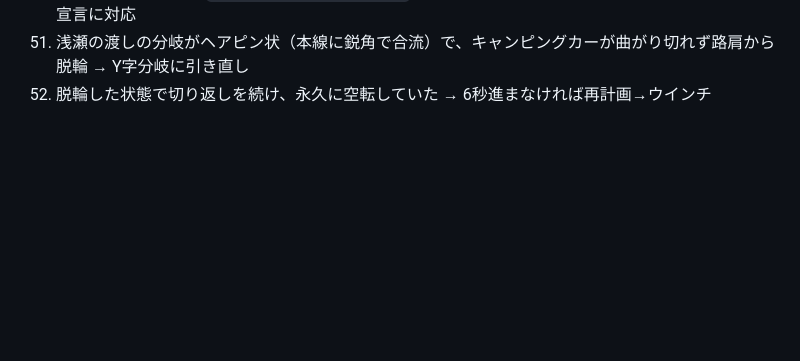
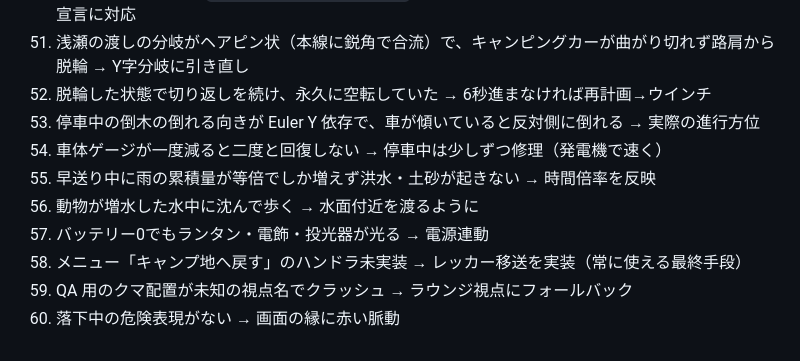
Before and after one commit to sc8z35a-collab/YOAME-CANP-Opus5.5, a Markdown page: BUGFIXES.md, the part around the change. Drawn GitHub-style; blank space fills up the shorter version.

Commit message:
fix: 8 more (tree side w/ tilted van, hull field repair, rain accum under fast-forward, animals wade floods, lights need battery, rescueHome handler, QA staging fallback, falling danger vignette)

```diff
--- a/BUGFIXES.md
+++ b/BUGFIXES.md
@@ -63,3 +63,11 @@
 50. export 検査ツールが `export const A = 1, B = 2` の2つ目以降を見落とし、誤検知していた → 複数宣言に対応
 51. 浅瀬の渡しの分岐がヘアピン状（本線に鋭角で合流）で、キャンピングカーが曲がり切れず路肩から脱輪 → Y字分岐に引き直し
 52. 脱輪した状態で切り返しを続け、永久に空転していた → 6秒進まなければ再計画→ウインチ
+53. 停車中の倒木の倒れる向きが Euler Y 依存で、車が傾いていると反対側に倒れる → 実際の進行方位
+54. 車体ゲージが一度減ると二度と回復しない → 停車中は少しずつ修理（発電機で速く）
+55. 早送り中に雨の累積量が等倍でしか増えず洪水・土砂が起きない → 時間倍率を反映
+56. 動物が増水した水中に沈んで歩く → 水面付近を渡るように
+57. バッテリー0でもランタン・電飾・投光器が光る → 電源連動
+58. メニュー「キャンプ地へ戻す」のハンドラ未実装 → レッカー移送を実装（常に使える最終手段）
+59. QA 用のクマ配置が未知の視点名でクラッシュ → ラウンジ視点にフォールバック
+60. 落下中の危険表現がない → 画面の縁に赤い脈動
```
